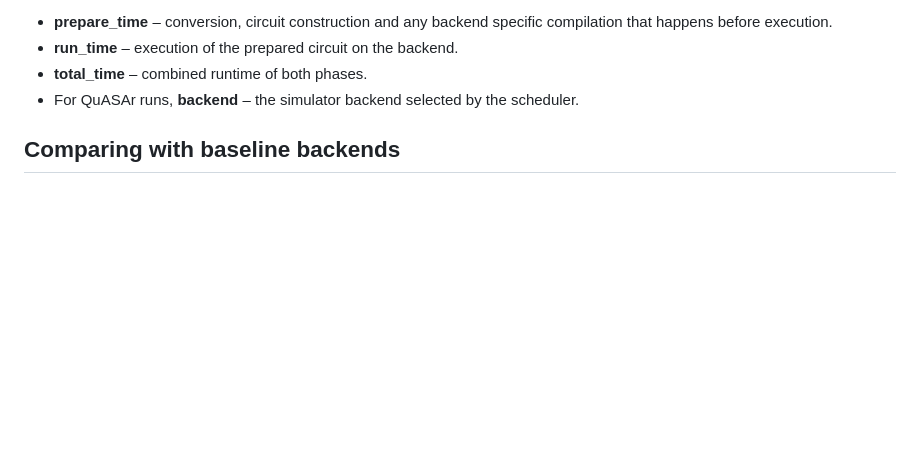
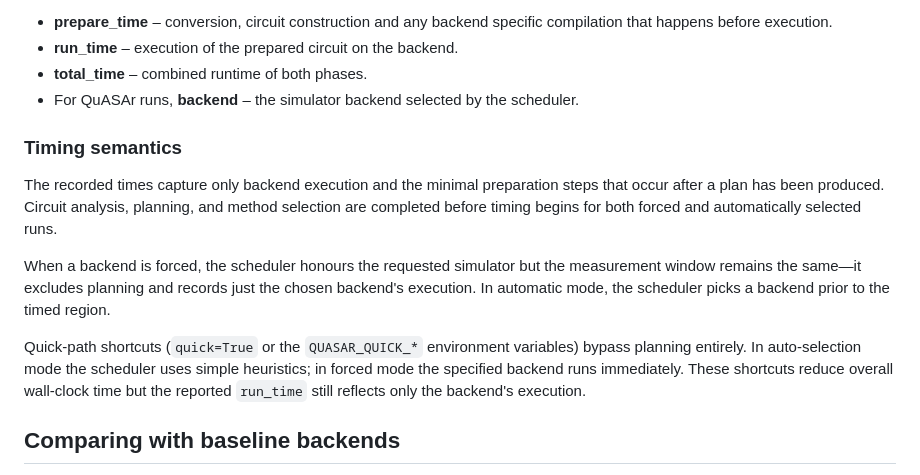
Before and after one commit to tmlittau/QuASAr, a Markdown page: benchmarks/README.md, the part around the change. Drawn GitHub-style; blank space fills up the shorter version.

Commit message:
Clarify benchmark timing semantics

```diff
--- a/benchmarks/README.md
+++ b/benchmarks/README.md
@@ -37,6 +37,24 @@ phases as well as their sum:
 - **total_time** – combined runtime of both phases.
 - For QuASAr runs, **backend** – the simulator backend selected by the
   scheduler.
+
+### Timing semantics
+
+The recorded times capture only backend execution and the minimal preparation
+steps that occur after a plan has been produced. Circuit analysis, planning,
+and method selection are completed before timing begins for both forced and
+automatically selected runs.
+
+When a backend is forced, the scheduler honours the requested simulator but
+the measurement window remains the same—it excludes planning and records just
+the chosen backend's execution. In automatic mode, the scheduler picks a
+backend prior to the timed region.
+
+Quick‑path shortcuts (`quick=True` or the `QUASAR_QUICK_*` environment
+variables) bypass planning entirely. In auto‑selection mode the scheduler uses
+simple heuristics; in forced mode the specified backend runs immediately. These
+shortcuts reduce overall wall‑clock time but the reported `run_time` still
+reflects only the backend's execution.
 
 
 
```
